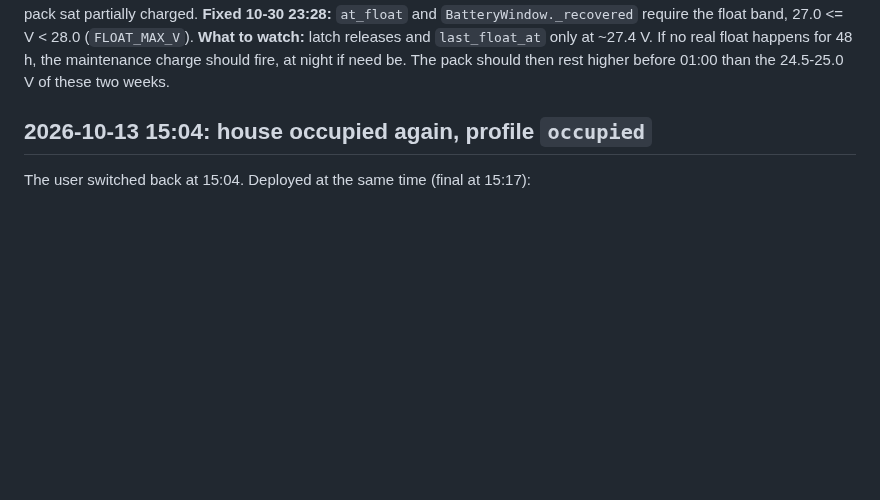
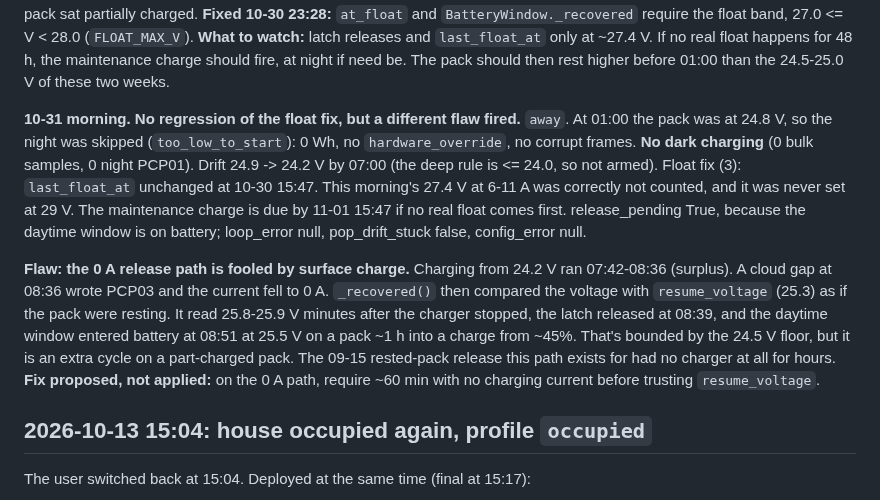
Before and after one commit to citylife4/tecnoware-inverter, a Markdown page: WATCHLIST.md, the part around the change. Rendered like a GitHub page; blank space fills up the shorter version.

Commit message:
Watchlist 10-31 morning: no dark charging; surface charge fooled the 0 A release path
Co-Authored-By: Claude Opus 5.5 <noreply@anthropic.com>
Claude-Session: https://claude.ai/code/session_01Q1jmAZH9a8uhRSWCAn3sku

```diff
--- a/WATCHLIST.md
+++ b/WATCHLIST.md
@@ -58,6 +58,29 @@ sat partially charged. **Fixed 10-30 23:28:** `at_float` and
 at ~27.4 V. If no real float happens for 48 h, the maintenance charge
 should fire, at night if need be. The pack should then rest higher before
 01:00 than the 24.5-25.0 V of these two weeks.
+
+**10-31 morning. No regression of the float fix, but a different flaw
+fired.** `away`. At 01:00 the pack was at 24.8 V, so the night was skipped
+(`too_low_to_start`): 0 Wh, no `hardware_override`, no corrupt frames.
+**No dark charging** (0 bulk samples, 0 night PCP01). Drift 24.9 -> 24.2 V by
+07:00 (the deep rule is <= 24.0, so not armed). Float fix (3): `last_float_at`
+unchanged at 10-30 15:47. This morning's 27.4 V at 6-11 A was correctly not
+counted, and it was never set at 29 V. The maintenance charge is due by
+11-01 15:47 if no real float comes first. release_pending True, because the
+daytime window is on battery; loop_error null, pop_drift_stuck false,
+config_error null.
+
+**Flaw: the 0 A release path is fooled by surface charge.** Charging from
+24.2 V ran 07:42-08:36 (surplus). A cloud gap at 08:36 wrote PCP03 and the
+current fell to 0 A. `_recovered()` then compared the voltage with
+`resume_voltage` (25.3) as if the pack were resting. It read 25.8-25.9 V
+minutes after the charger stopped, the latch released at 08:39, and the
+daytime window entered battery at 08:51 at 25.5 V on a pack ~1 h into a
+charge from ~45%. That's bounded by the 24.5 V floor, but it is an extra
+cycle on a part-charged pack. The 09-15 rested-pack release this path exists
+for had no charger at all for hours. **Fix proposed, not applied:** on the
+0 A path, require ~60 min with no charging current before trusting
+`resume_voltage`.
 
 ## 2026-10-13 15:04: house occupied again, profile `occupied`
 
```
